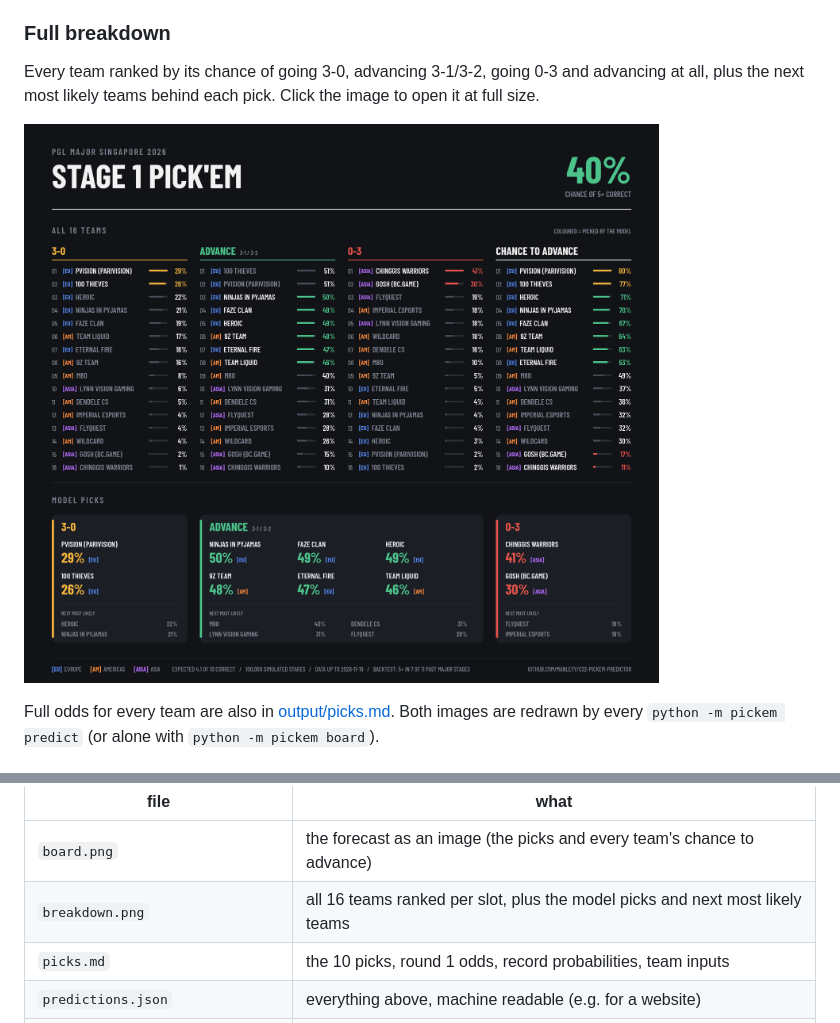
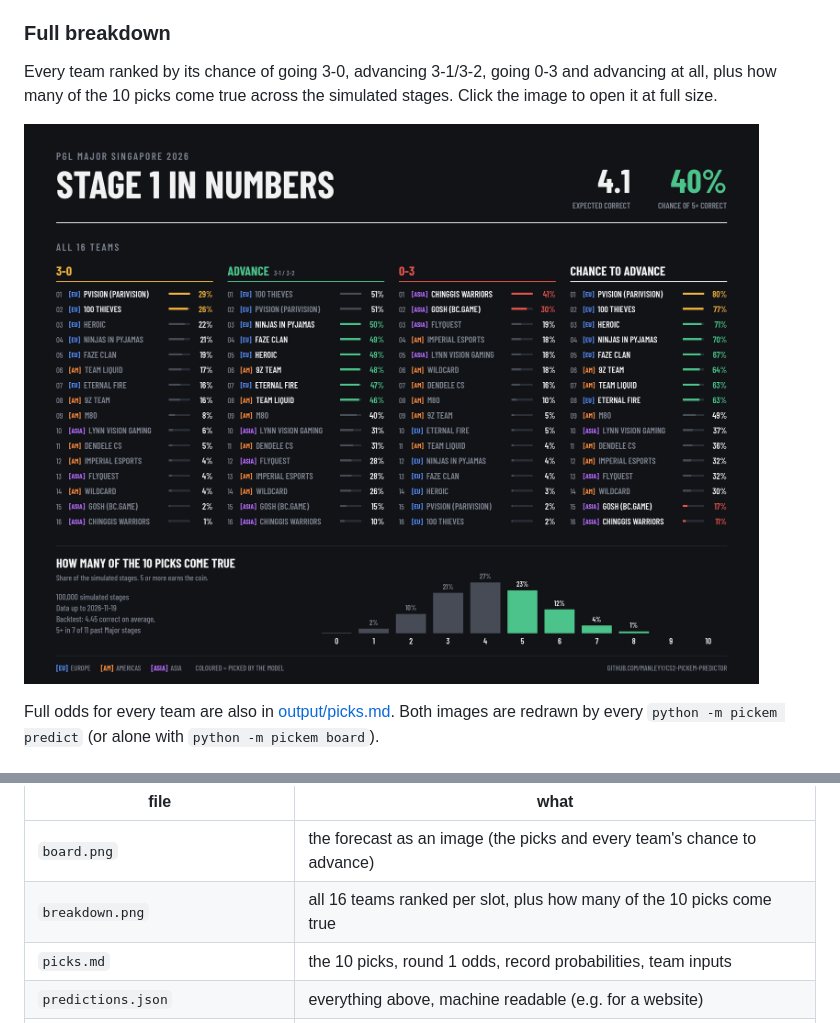
Before and after one commit to Manleyy/cs2-pickem-predictor, a Markdown page: README.md, 2 parts joined by grey strips. Drawn GitHub-style; pictures changed too: output/breakdown.png.

Commit message:
Breakdown image: add distribution of correct picks, drop pick boxes

```diff
--- a/README.md
+++ b/README.md
@@ -24,8 +24,8 @@ simulated stages with data up to 19 Nov 2026.
 ### Full breakdown
 
 Every team ranked by its chance of going 3-0, advancing 3-1/3-2, going 0-3 and
-advancing at all, plus the next most likely teams behind each pick. Click the
-image to open it at full size.
+advancing at all, plus how many of the 10 picks come true across the simulated
+stages. Click the image to open it at full size.
 
 ![Full breakdown for all 16 teams](output/breakdown.png)
 
@@ -71,7 +71,7 @@ Results go to `output/`:
 | file | what |
 |---|---|
 | `board.png` | the forecast as an image (the picks and every team's chance to advance) |
-| `breakdown.png` | all 16 teams ranked per slot, plus the model picks and next most likely teams |
+| `breakdown.png` | all 16 teams ranked per slot, plus how many of the 10 picks come true |
 | `picks.md` | the 10 picks, round 1 odds, record probabilities, team inputs |
 | `predictions.json` | everything above, machine readable (e.g. for a website) |
 | `record_probabilities.csv` | P(3-0 … 0-3) and P(advance) per team |
```
Also changed, not shown: 1 other file.
